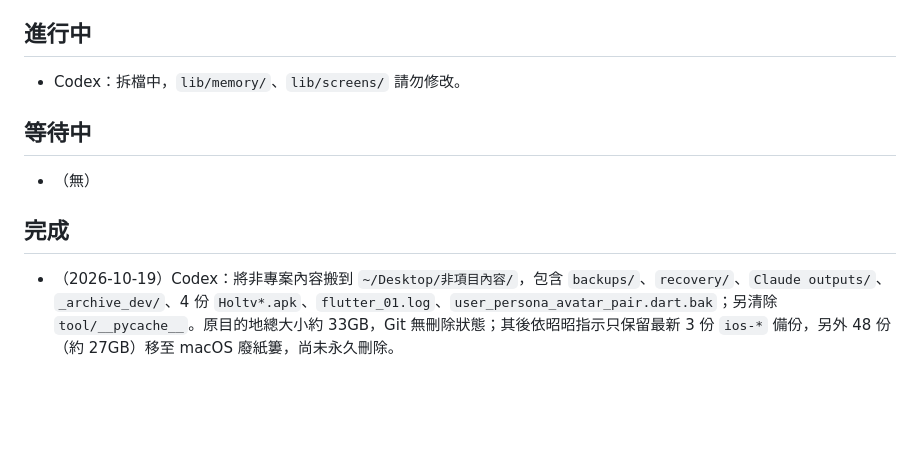
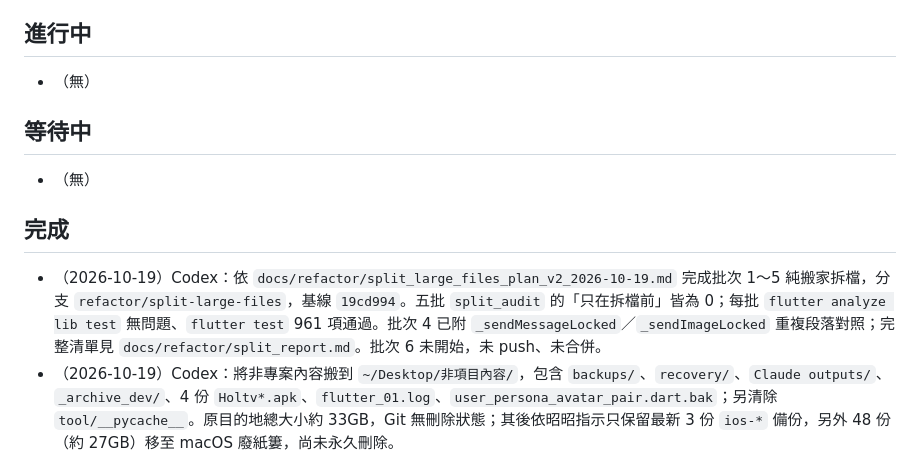
Before and after one commit to cedar-panda/Holt, a Markdown page: docs/handoff.md, the part around the change. Drawn GitHub-style; blank space fills up the shorter version.

Commit message:
docs: record large file split results

```diff
--- a/docs/handoff.md
+++ b/docs/handoff.md
@@ -7,12 +7,13 @@
 - **測試資料一律用虛構內容。** 不得使用昭昭與晏辭的真實對話、RP 劇情、真實姓名（晏辭、昭昭、昭嶼、沈昭嶼等）或個人資訊。現有測試已統一改名：沈昭嶼→許清川、昭嶼→清川、昭昭→小禾、晏辭→顧遠、白鶴印→青鸞印、霍岑→韓衡。
 
 ## 進行中
-- Codex：拆檔中，`lib/memory/`、`lib/screens/` 請勿修改。
+- （無）
 
 ## 等待中
 - （無）
 
 ## 完成
+- （2026-10-19）Codex：依 `docs/refactor/split_large_files_plan_v2_2026-10-19.md` 完成批次 1～5 純搬家拆檔，分支 `refactor/split-large-files`，基線 `19cd994`。五批 `split_audit` 的「只在拆檔前」皆為 0；每批 `flutter analyze lib test` 無問題、`flutter test` 961 項通過。批次 4 已附 `_sendMessageLocked`／`_sendImageLocked` 重複段落對照；完整清單見 `docs/refactor/split_report.md`。批次 6 未開始，未 push、未合併。
 - （2026-10-19）Codex：將非專案內容搬到 `~/Desktop/非項目內容/`，包含 `backups/`、`recovery/`、`Claude outputs/`、`_archive_dev/`、4 份 `Holtv*.apk`、`flutter_01.log`、`user_persona_avatar_pair.dart.bak`；另清除 `tool/__pycache__`。原目的地總大小約 33GB，Git 無刪除狀態；其後依昭昭指示只保留最新 3 份 `ios-*` 備份，另外 48 份（約 27GB）移至 macOS 廢紙簍，尚未永久刪除。
 - （2026-10-19）晏辭：測試資料去識別化（36 個檔：`test/**`、`Holt_pwa/test/*.js`），名字等長替換，邏輯未動。備份在 `~/Desktop/非項目內容/backups/yanci-20261019/test-before-anonymize/`。⚠️ 需跑 `flutter test` 與 PWA 測試確認。
 - （2026-10-19）Codex：完成 RP 連續性簡化版回歸、關鍵詞召回優化與情緒清理驗證。
```
Also changed, not shown: docs/refactor/split_report.md (added, +455 -0 lines).
